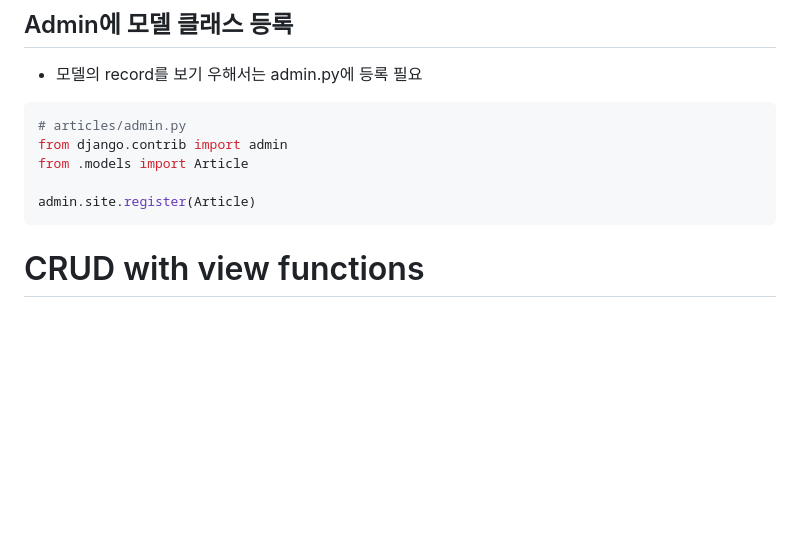
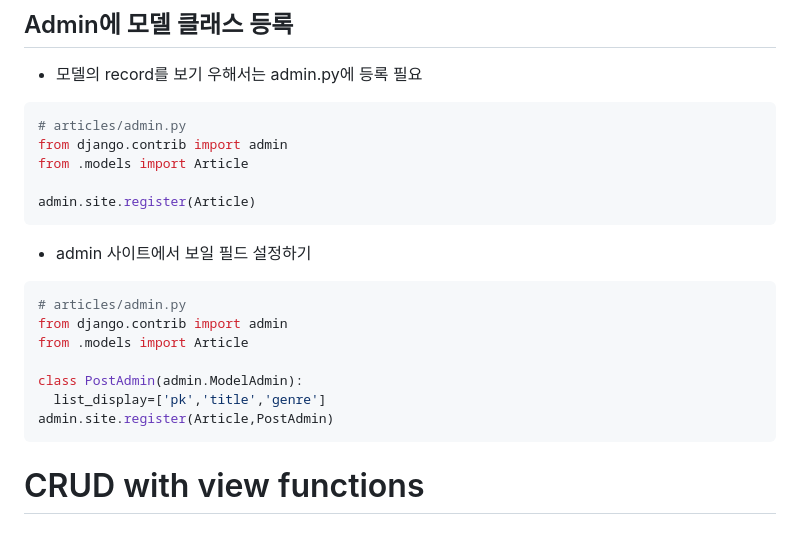
Before and after one commit to hanulkimm/TIL, a Markdown page: Django/Django Admin & CRUD Model.md, the part around the change. GitHub-like rendering; blank space fills up the shorter version.

Commit message:
update notes

````diff
--- a/Django/Django CRUD Model.md
+++ b/Django/Django Admin & CRUD Model.md
@@ -17,6 +17,17 @@ from .models import Article
 
 admin.site.register(Article)
 ```
+- admin 사이트에서 보일 필드 설정하기
+```python
+# articles/admin.py
+from django.contrib import admin
+from .models import Article
+
+class PostAdmin(admin.ModelAdmin):
+  list_display=['pk','title','genre']
+admin.site.register(Article,PostAdmin)
+```
+
 
 # CRUD with view functions
 ## 사전 준비
````
Also changed, not shown: Django/Django Model.md (+8 -0 lines).
